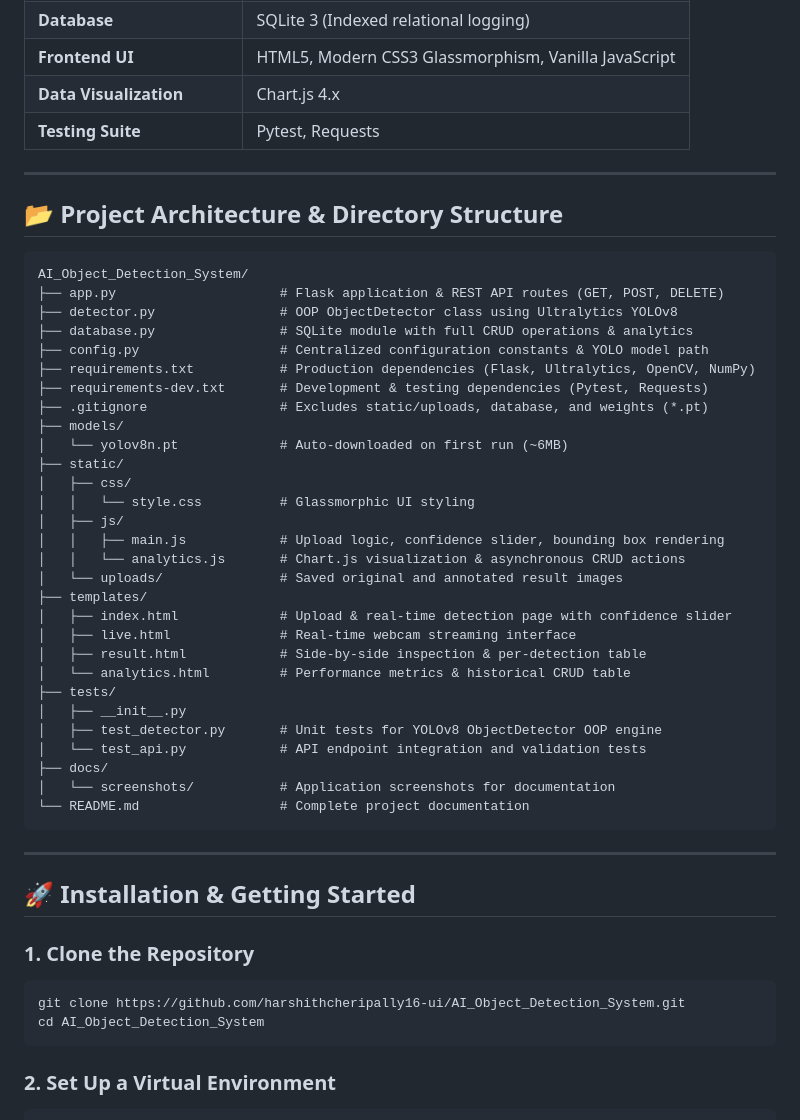
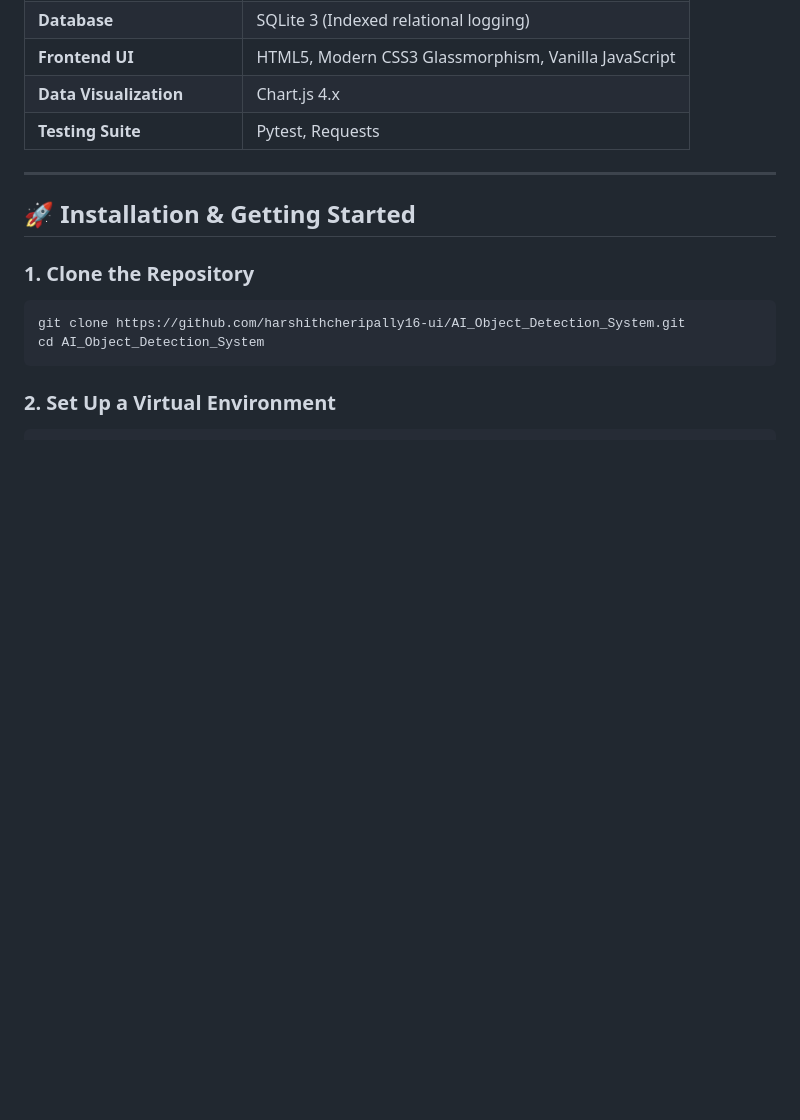
Before and after one commit to harshithcheripally16-ui/AI_Object_Detection_System, a Markdown page: README.md, the part around one of its changes. Drawn GitHub-style; blank space fills up the shorter version.

````diff
--- a/README.md
+++ b/README.md
@@ -84,42 +84,6 @@ The system performs multi-class object detection across **80+ everyday categorie
 
 ---
 
-## 📂 Project Architecture & Directory Structure
-
-```
-AI_Object_Detection_System/
-├── app.py                     # Flask application & REST API routes (GET, POST, DELETE)
-├── detector.py                # OOP ObjectDetector class using Ultralytics YOLOv8
-├── database.py                # SQLite module with full CRUD operations & analytics
-├── config.py                  # Centralized configuration constants & YOLO model path
-├── requirements.txt           # Production dependencies (Flask, Ultralytics, OpenCV, NumPy)
-├── requirements-dev.txt       # Development & testing dependencies (Pytest, Requests)
-├── .gitignore                 # Excludes static/uploads, database, and weights (*.pt)
-├── models/
-│   └── yolov8n.pt             # Auto-downloaded on first run (~6MB)
-├── static/
-│   ├── css/
-│   │   └── style.css          # Glassmorphic UI styling
-│   ├── js/
-│   │   ├── main.js            # Upload logic, confidence slider, bounding box rendering
-│   │   └── analytics.js       # Chart.js visualization & asynchronous CRUD actions
-│   └── uploads/               # Saved original and annotated result images
-├── templates/
-│   ├── index.html             # Upload & real-time detection page with confidence slider
-│   ├── live.html              # Real-time webcam streaming interface
-│   ├── result.html            # Side-by-side inspection & per-detection table
-│   └── analytics.html         # Performance metrics & historical CRUD table
-├── tests/
-│   ├── __init__.py
-│   ├── test_detector.py       # Unit tests for YOLOv8 ObjectDetector OOP engine
-│   └── test_api.py            # API endpoint integration and validation tests
-├── docs/
-│   └── screenshots/           # Application screenshots for documentation
-└── README.md                  # Complete project documentation
-```
-
----
-
 ## 🚀 Installation & Getting Started
 
 ### 1. Clone the Repository
````
Also changed, not shown: other parts of README.md (+0 -69 lines).
